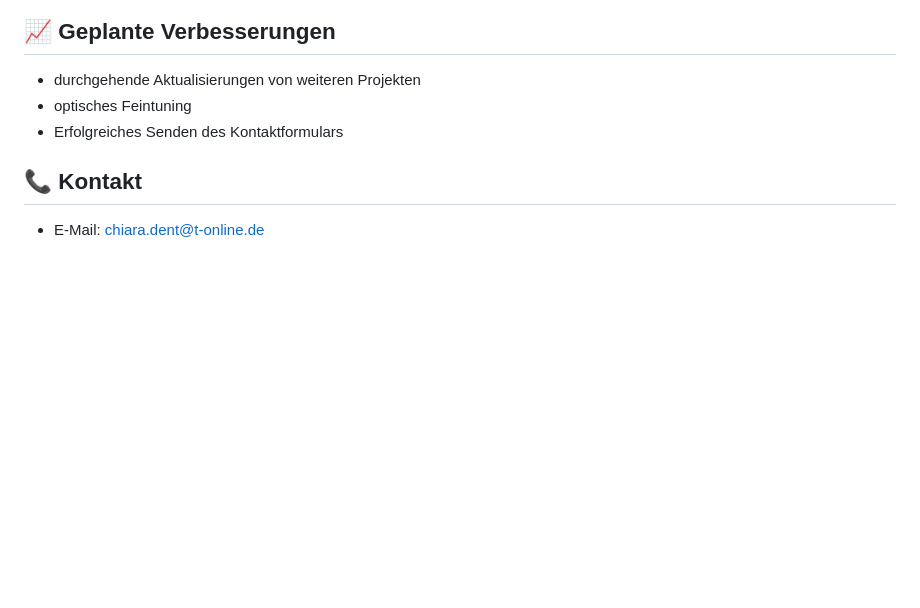
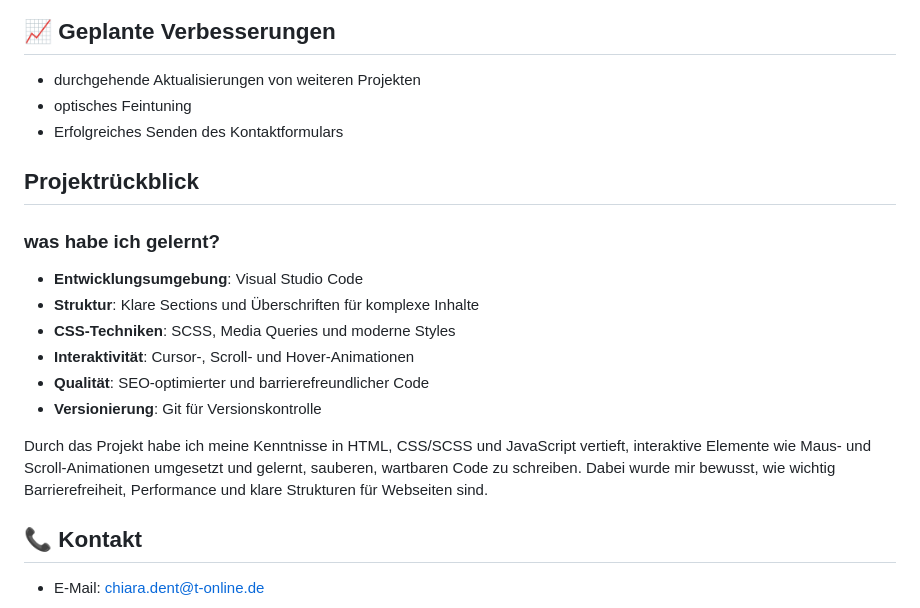
Before and after one commit to IU-Webprogrammierung/webprogrammierung-kiki-d, a Markdown page: README.md, the part around one of its changes. Rendered like a GitHub page; blank space fills up the shorter version.

Commit message:
Ergänzung der Readme

```diff
--- a/README.md
+++ b/README.md
@@ -133,6 +135,22 @@ Ansichten des Footers
 - Erfolgreiches Senden des Kontaktformulars
 
 
+## Projektrückblick
+
+### was habe ich gelernt?
+
+- **Entwicklungsumgebung**: Visual Studio Code
+- **Struktur**: Klare Sections und Überschriften für komplexe Inhalte
+- **CSS-Techniken**: SCSS, Media Queries und moderne Styles
+- **Interaktivität**: Cursor-, Scroll- und Hover-Animationen
+- **Qualität**: SEO-optimierter und barrierefreundlicher Code
+- **Versionierung**: Git für Versionskontrolle
+
+
+Durch das Projekt habe ich meine Kenntnisse in HTML, CSS/SCSS und JavaScript vertieft, interaktive Elemente wie Maus- und Scroll-Animationen umgesetzt und gelernt, sauberen, wartbaren Code zu schreiben. Dabei wurde mir bewusst, wie wichtig Barrierefreiheit, Performance und klare Strukturen für Webseiten sind.
+
+###
+
 ## 📞 Kontakt
 
 - E-Mail: chiara.dent@t-online.de
```
Also changed, not shown: other parts of README.md (+5 -3 lines).
